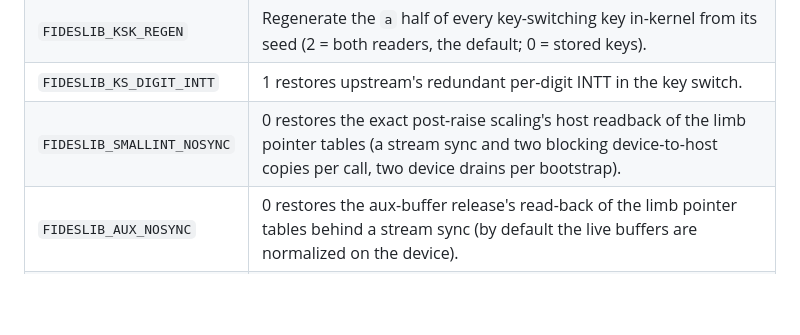
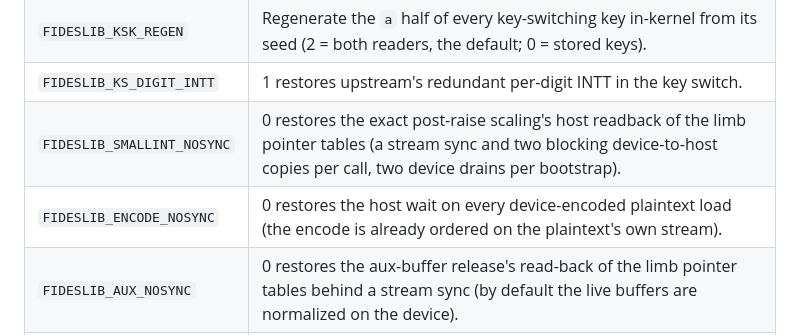
Before and after one commit to gladia-research-group/perseus, a Markdown page: ENV_VARS.md, the part around the change. Drawn GitHub-style; blank space fills up the shorter version.

Commit message:
Bump FIDESlib (ENCODE_NOSYNC by default)

```diff
--- a/ENV_VARS.md
+++ b/ENV_VARS.md
@@ -164,6 +164,7 @@ Regenerate this file with `python scripts/utils/scan_env_vars.py`.
 | `FIDESLIB_KSK_REGEN` | Regenerate the `a` half of every key-switching key in-kernel from its seed (2 = both readers, the default; 0 = stored keys). |
 | `FIDESLIB_KS_DIGIT_INTT` | 1 restores upstream's redundant per-digit INTT in the key switch. |
 | `FIDESLIB_SMALLINT_NOSYNC` | 0 restores the exact post-raise scaling's host readback of the limb pointer tables (a stream sync and two blocking device-to-host copies per call, two device drains per bootstrap). |
+| `FIDESLIB_ENCODE_NOSYNC` | 0 restores the host wait on every device-encoded plaintext load (the encode is already ordered on the plaintext's own stream). |
 | `FIDESLIB_AUX_NOSYNC` | 0 restores the aux-buffer release's read-back of the limb pointer tables behind a stream sync (by default the live buffers are normalized on the device). |
 | `FIDESLIB_SCRATCH_RETIRE` | 0 restores exact-size ciphertext scratch slots that grow behind a stream sync and a device-wide cudaFree inside bootstraps (by default a slot starts at a floor, grows geometrically and keeps outgrown buffers until the ciphertext dies). |
 | `FIDESLIB_SPRU_NOSYNC` | 0 restores the SPRU bootstrap's three per-call cudaDeviceSynchronize fences (156 device drains per decode token). |
```
